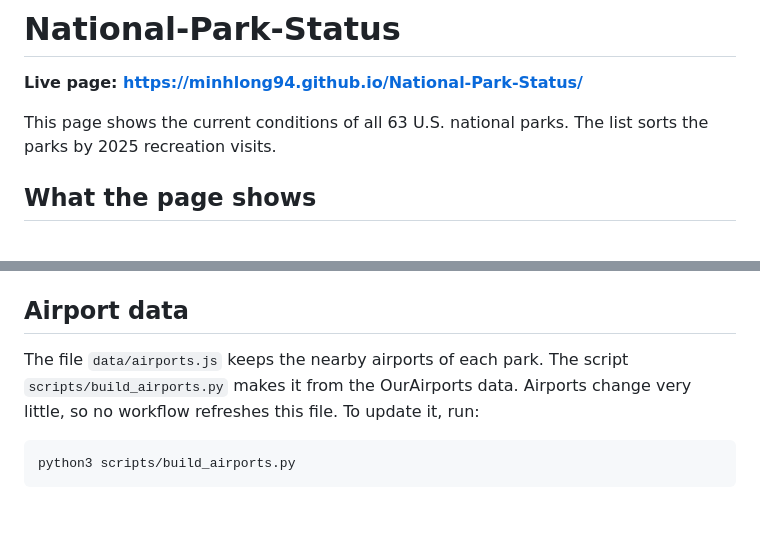
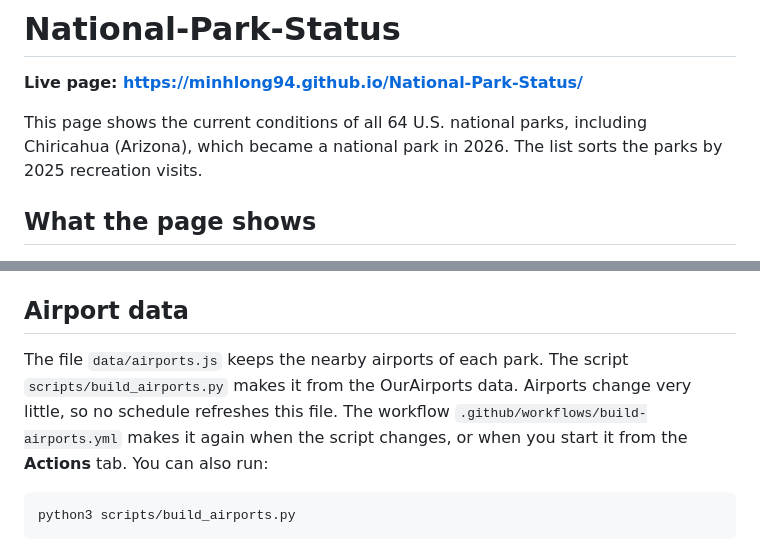
Before and after one commit to minhlong94/National-Park-Status, a Markdown page: README.md, 2 parts joined by grey strips. Rendered like a GitHub page; blank space fills up the shorter version.

Commit message:
Spec R47 and README for the 64th park

````diff
--- a/README.md
+++ b/README.md
@@ -2,7 +2,7 @@
 
 **Live page: https://minhlong94.github.io/National-Park-Status/**
 
-This page shows the current conditions of all 63 U.S. national parks. The list sorts the parks by 2025 recreation visits.
+This page shows the current conditions of all 64 U.S. national parks, including Chiricahua (Arizona), which became a national park in 2026. The list sorts the parks by 2025 recreation visits.
 
 ## What the page shows
 
@@ -101,7 +101,7 @@ The script `scripts/fetch_seasonal.py` makes `data/seasonal.js`. It gets the sea
 
 ## Airport data
 
-The file `data/airports.js` keeps the nearby airports of each park. The script `scripts/build_airports.py` makes it from the OurAirports data. Airports change very little, so no workflow refreshes this file. To update it, run:
+The file `data/airports.js` keeps the nearby airports of each park. The script `scripts/build_airports.py` makes it from the OurAirports data. Airports change very little, so no schedule refreshes this file. The workflow `.github/workflows/build-airports.yml` makes it again when the script changes, or when you start it from the **Actions** tab. You can also run:
 
 ```sh
 python3 scripts/build_airports.py
````
Also changed, not shown: spec.md (+23 -1 lines).
